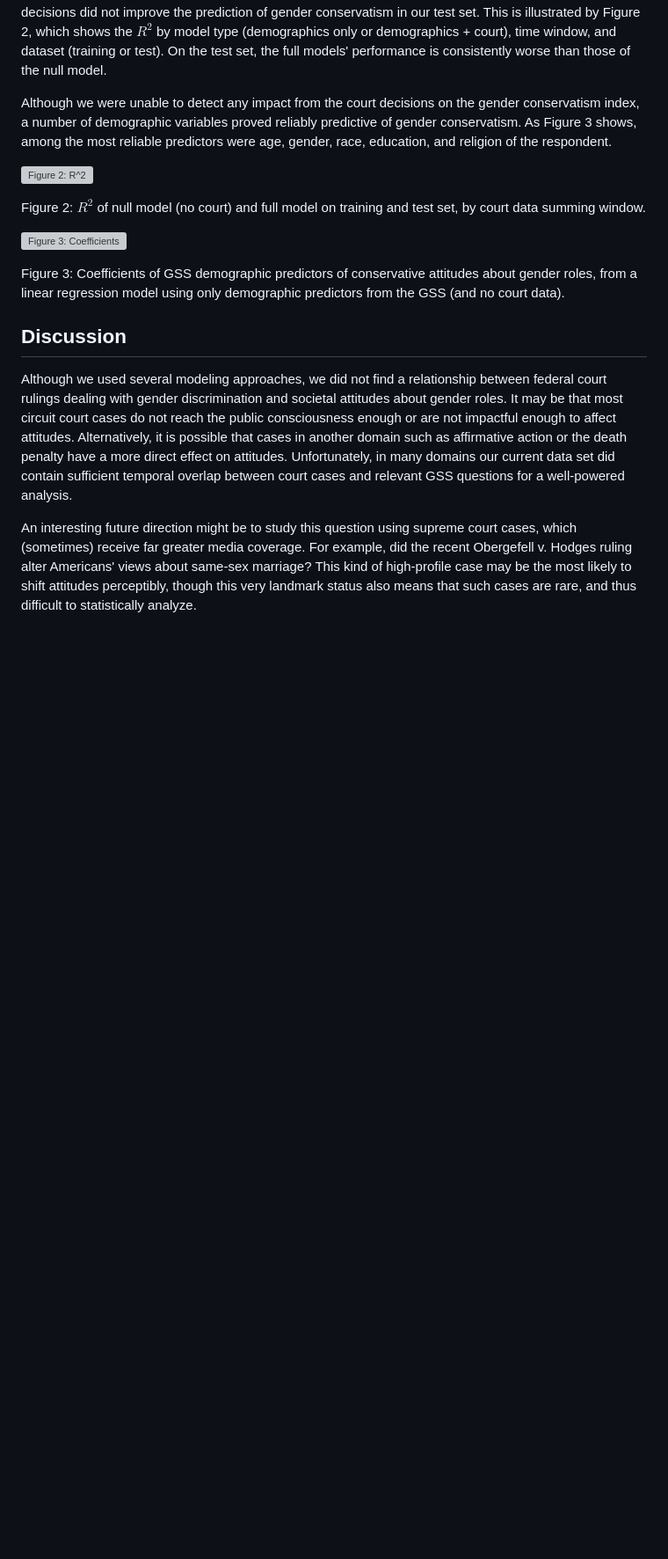
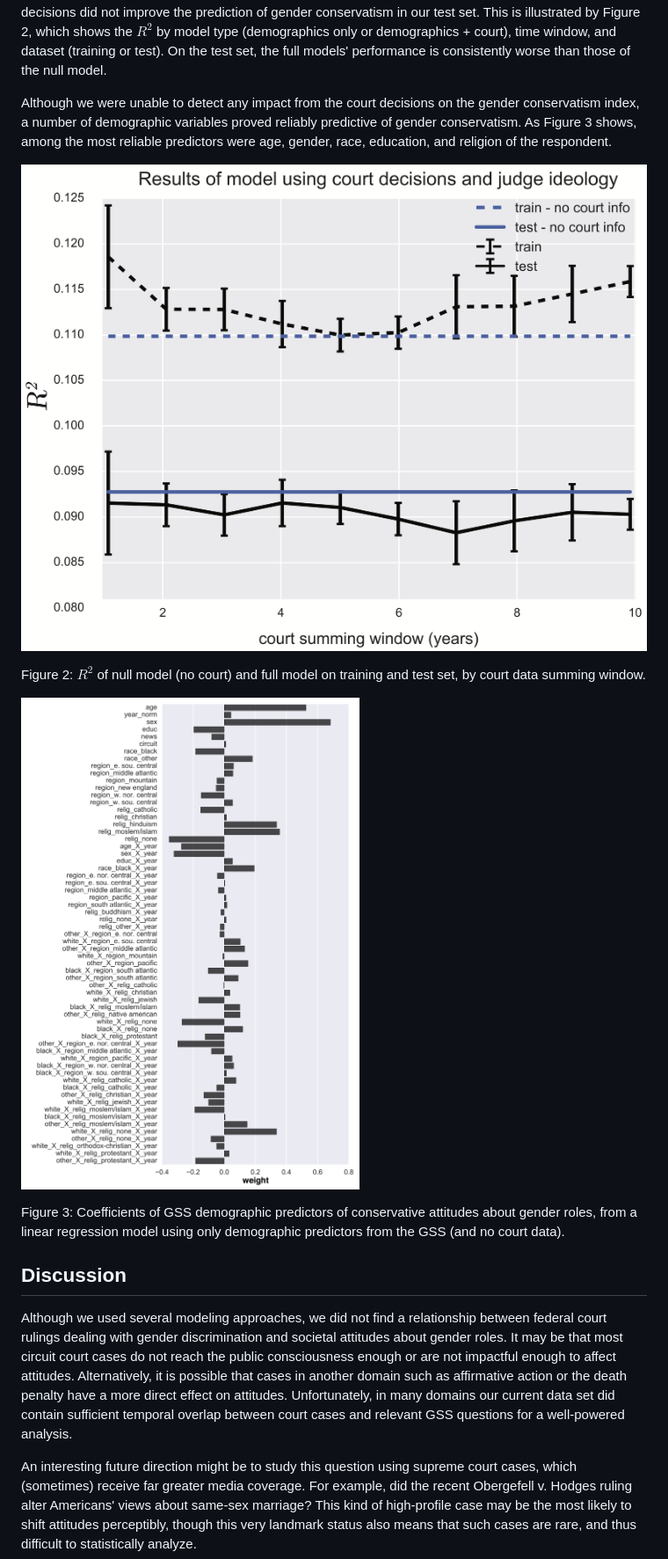
Before and after one commit to wtadler/attitudes-and-the-court, a Markdown page: README.md, the part around the change printed below. Shown: that part at 88% size. Drawn GitHub-style; pictures changed too: figs/coefficients_nocourt.png (added), figs/summing_windows.png (added); blank space fills up the shorter version; grey boxes are pictures that could not be loaded.

Commit message:
change pdf to png

```diff
--- a/README.md
+++ b/README.md
@@ -133,11 +133,11 @@ recent circuit court decisions did not improve the prediction of gender conserva
 
 Although we were unable to detect any impact from the court decisions on the gender conservatism index, a number of demographic variables proved reliably predictive of gender conservatism. As Figure 3 shows, among the most reliable predictors were age, gender, race, education, and religion of the respondent.
 
-![Figure 2: R^2](figs/summing_windows.pdf)
+![Figure 2: R^2](figs/summing_windows.png)
 
 Figure 2: $R^2$ of null model (no court) and full model on training and test set, by court data summing window.
 
-![Figure 3: Coefficients](figs/coefficients_nocourt.pdf)
+![Figure 3: Coefficients](figs/coefficients_nocourt.png)
 
 Figure 3: Coefficients of GSS demographic predictors of conservative attitudes about gender roles, from a linear regression model using only demographic predictors from the GSS (and no court data).
 
```
Also changed, not shown: other parts of README.md (+1 -1 lines), figs/gci.png (added).
